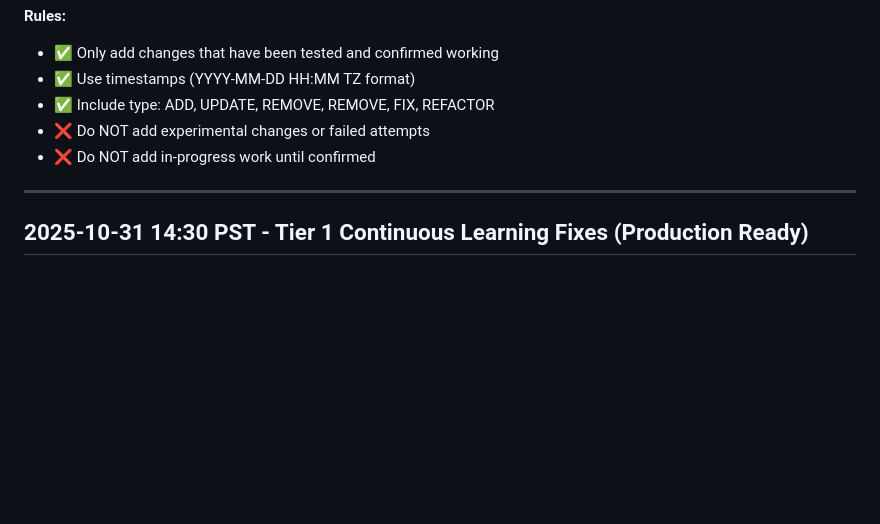
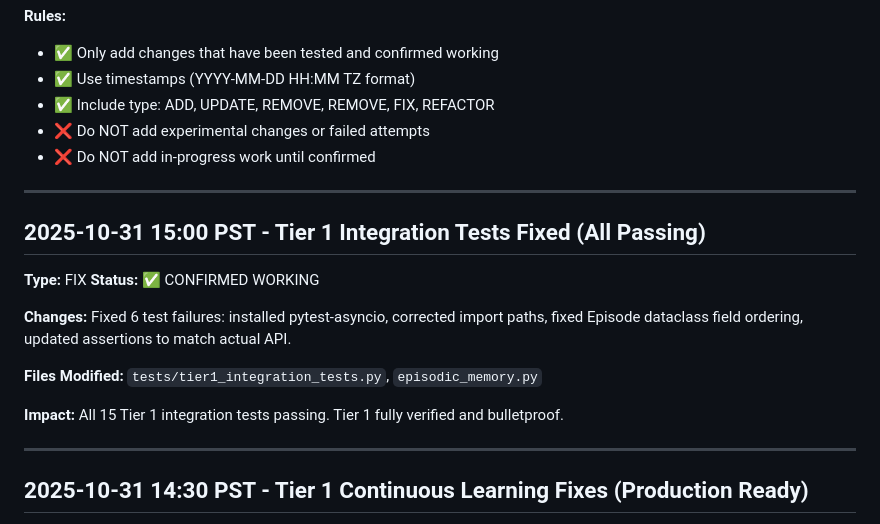
Before and after one commit to EduardAvojan/Nerion-V2-, a Markdown page: CHANGELOG.md, the part around the change. Rendered like a GitHub page; blank space fills up the shorter version.

Commit message:
docs: add Tier 1 integration tests fix to changelog

```diff
--- a/CHANGELOG.md
+++ b/CHANGELOG.md
@@ -8,6 +8,18 @@
 - ✅ Include type: ADD, UPDATE, REMOVE, REMOVE, FIX, REFACTOR
 - ❌ Do NOT add experimental changes or failed attempts
 - ❌ Do NOT add in-progress work until confirmed
+
+---
+
+## 2025-10-31 15:00 PST - Tier 1 Integration Tests Fixed (All Passing)
+**Type:** FIX
+**Status:** ✅ CONFIRMED WORKING
+
+**Changes:** Fixed 6 test failures: installed pytest-asyncio, corrected import paths, fixed Episode dataclass field ordering, updated assertions to match actual API.
+
+**Files Modified:** `tests/tier1_integration_tests.py`, `episodic_memory.py`
+
+**Impact:** All 15 Tier 1 integration tests passing. Tier 1 fully verified and bulletproof.
 
 ---
 
```
